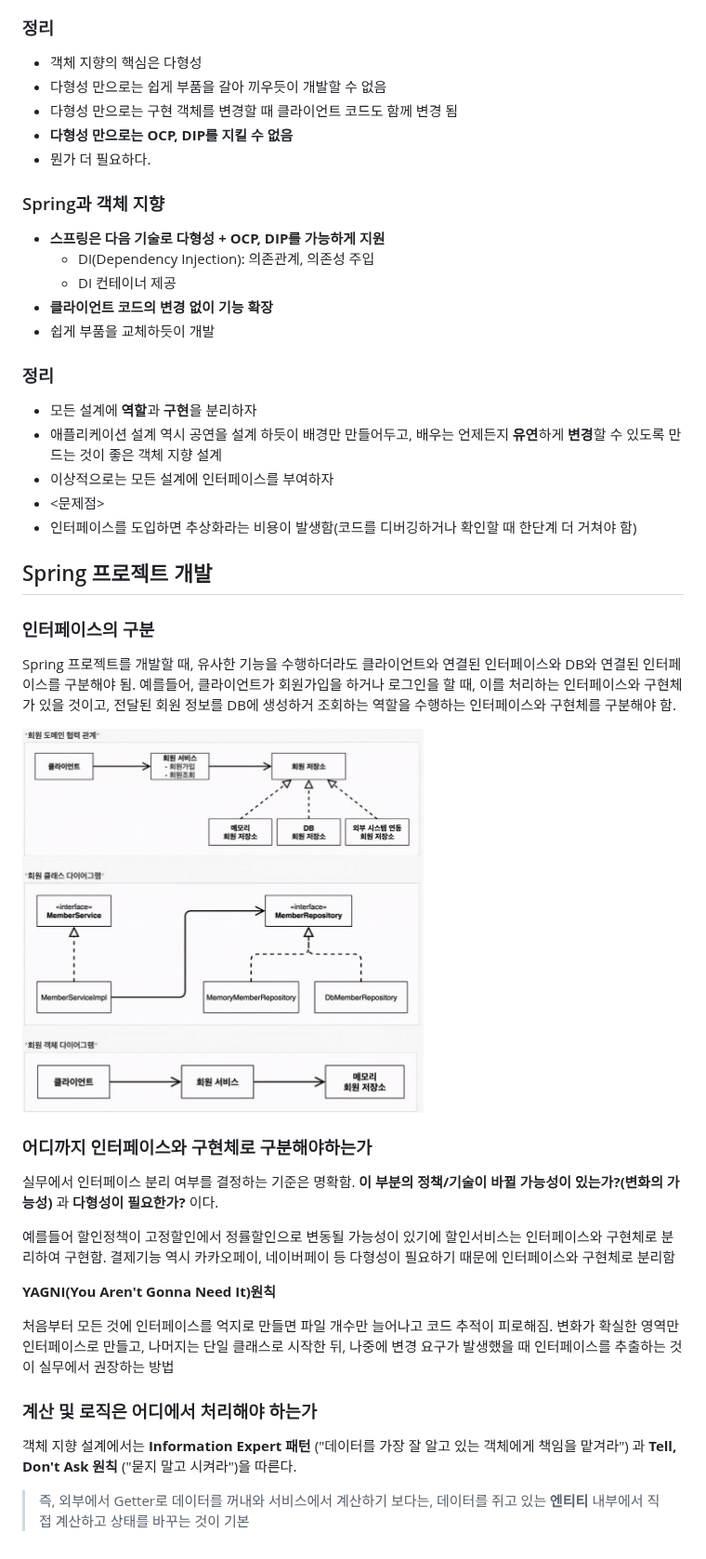
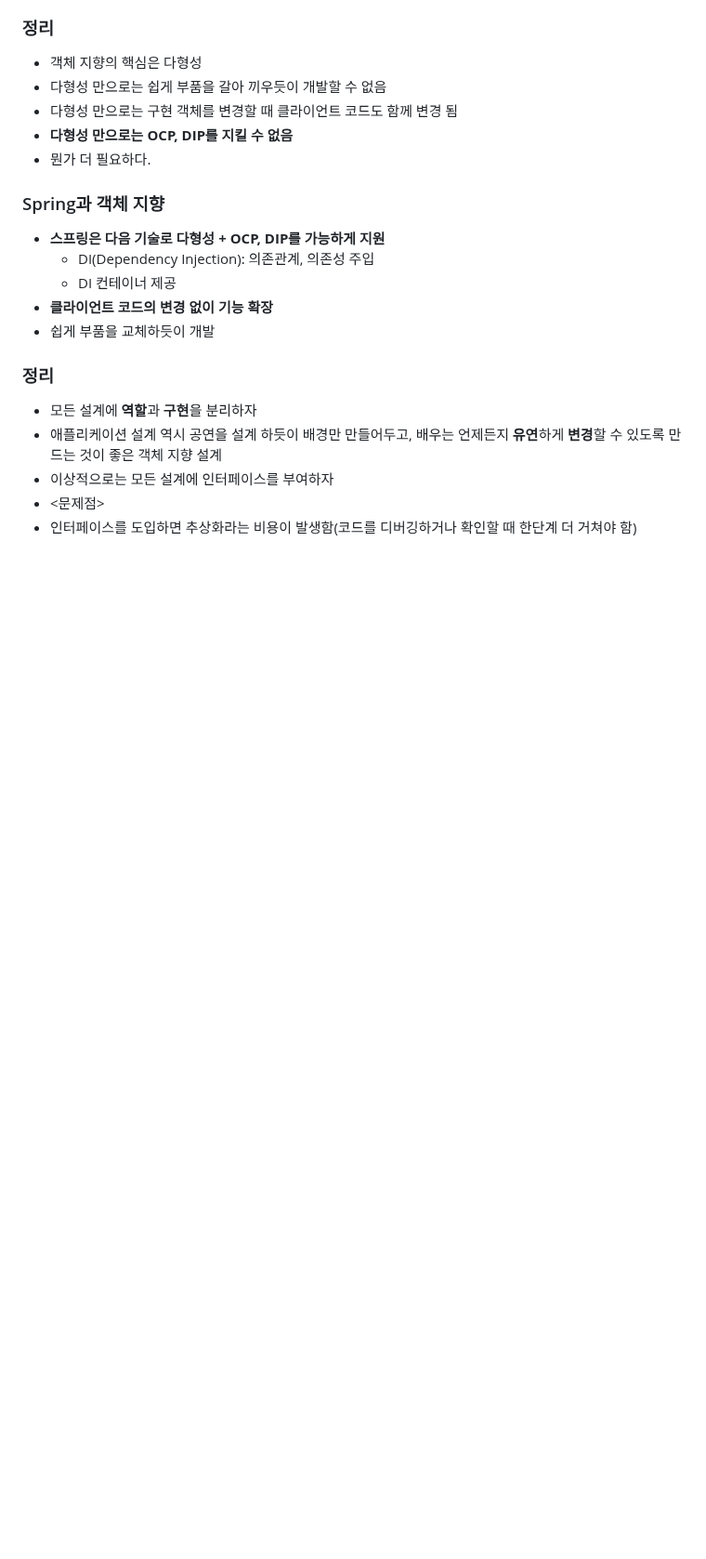
Before and after one commit to alsl36/TIL, a Markdown page: Spring/Spring의 이해.md, the part around the change. Shown at 93% size. GitHub-like rendering; blank space fills up the shorter version.

```diff
--- a/Spring/Spring의 이해.md
+++ b/Spring/Spring의 이해.md
@@ -124,23 +124,3 @@ Spring은 Spring 프레임워크, Spring 부트, Spring 클라우드, Spring AI
 - 이상적으로는 모든 설계에 인터페이스를 부여하자
 - <문제점>
 - 인터페이스를 도입하면 추상화라는 비용이 발생함(코드를 디버깅하거나 확인할 때 한단계 더 거쳐야 함)
-
-## Spring 프로젝트 개발
-### 인터페이스의 구분
-Spring 프로젝트를 개발할 때, 유사한 기능을 수행하더라도 클라이언트와 연결된 인터페이스와 DB와 연결된 인터페이스를 구분해야 됨. 예를들어, 클라이언트가 회원가입을 하거나 로그인을 할 때, 이를 처리하는 인터페이스와 구현체가 있을 것이고, 전달된 회원 정보를 DB에 생성하거 조회하는 역할을 수행하는 인터페이스와 구현체를 구분해야 함.
-
-<img src="../images/interface의 분리.png" width="500" alt="interface의 분리 예시">
-
-### 어디까지 인터페이스와 구현체로 구분해야하는가
-실무에서 인터페이스 분리 여부를 결정하는 기준은 명확함. **이 부분의 정책/기술이 바뀔 가능성이 있는가?(변화의 가능성)** 과 **다형성이 필요한가?** 이다.
-
-예를들어 할인정책이 고정할인에서 정률할인으로 변동될 가능성이 있기에 할인서비스는 인터페이스와 구현체로 분리하여 구현함. 결제기능 역시 카카오페이, 네이버페이 등 다형성이 필요하기 때문에 인터페이스와 구현체로 분리함
-
-**YAGNI(You Aren't Gonna Need It)원칙**
-
-처음부터 모든 것에 인터페이스를 억지로 만들면 파일 개수만 늘어나고 코드 추적이 피로해짐.
-변화가 확실한 영역만 인터페이스로 만들고, 나머지는 단일 클래스로 시작한 뒤, 나중에 변경 요구가 발생했을 때 인터페이스를 추출하는 것이 실무에서 권장하는 방법
-
-### 계산 및 로직은 어디에서 처리해야 하는가
-객체 지향 설계에서는 **Information Expert 패턴** ("데이터를 가장 잘 알고 있는 객체에게 책임을 맡겨라") 과 **Tell, Don't Ask 원칙** ("묻지 말고 시켜라")을 따른다.
-> 즉, 외부에서 Getter로 데이터를 꺼내와 서비스에서 계산하기 보다는, 데이터를 쥐고 있는 **엔티티** 내부에서 직접 계산하고 상태를 바꾸는 것이 기본
```
Also changed, not shown: Spring/Spring 프로젝트 개발.md (added, +58 -0 lines), images/DIP, OCP 위반 예시.PNG (added).
